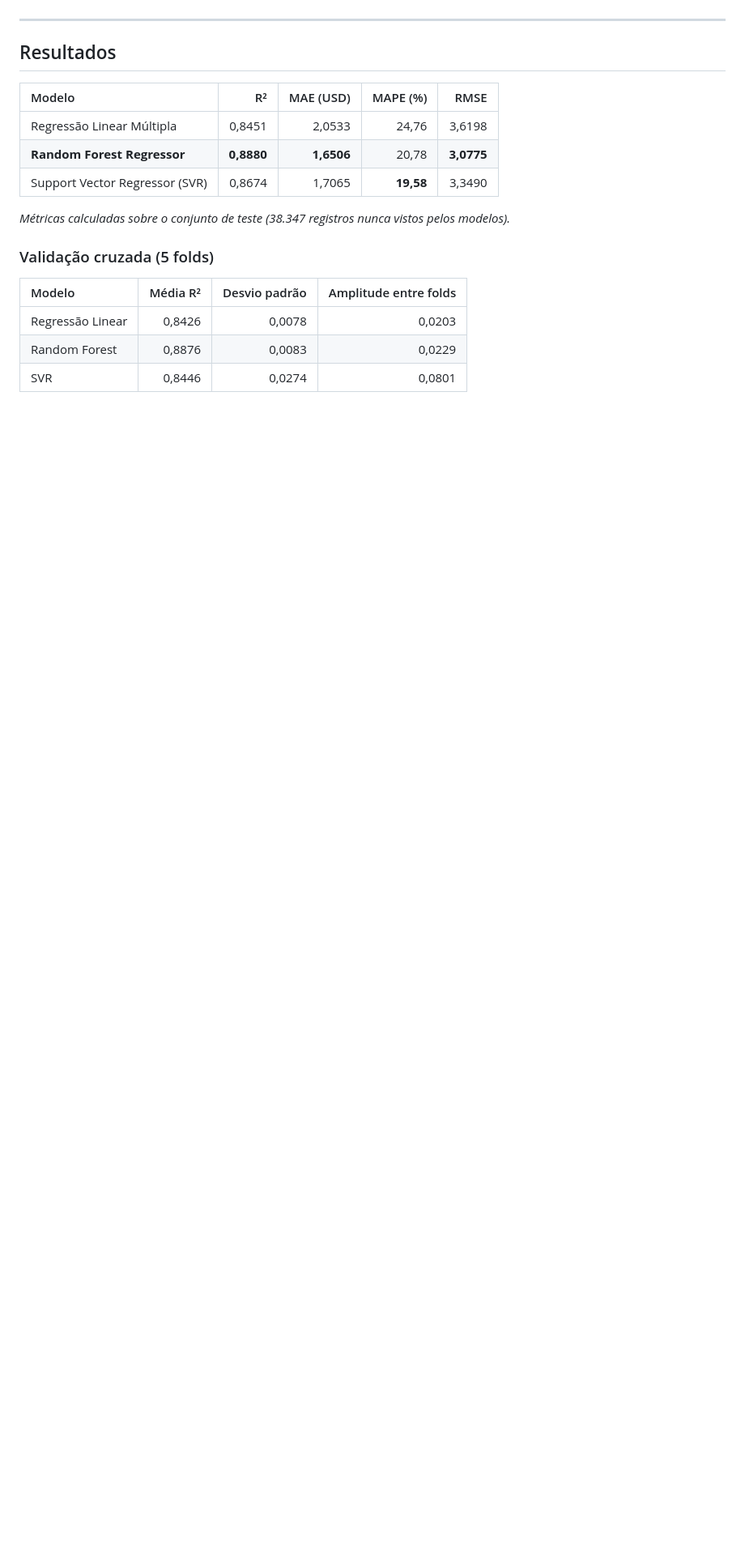
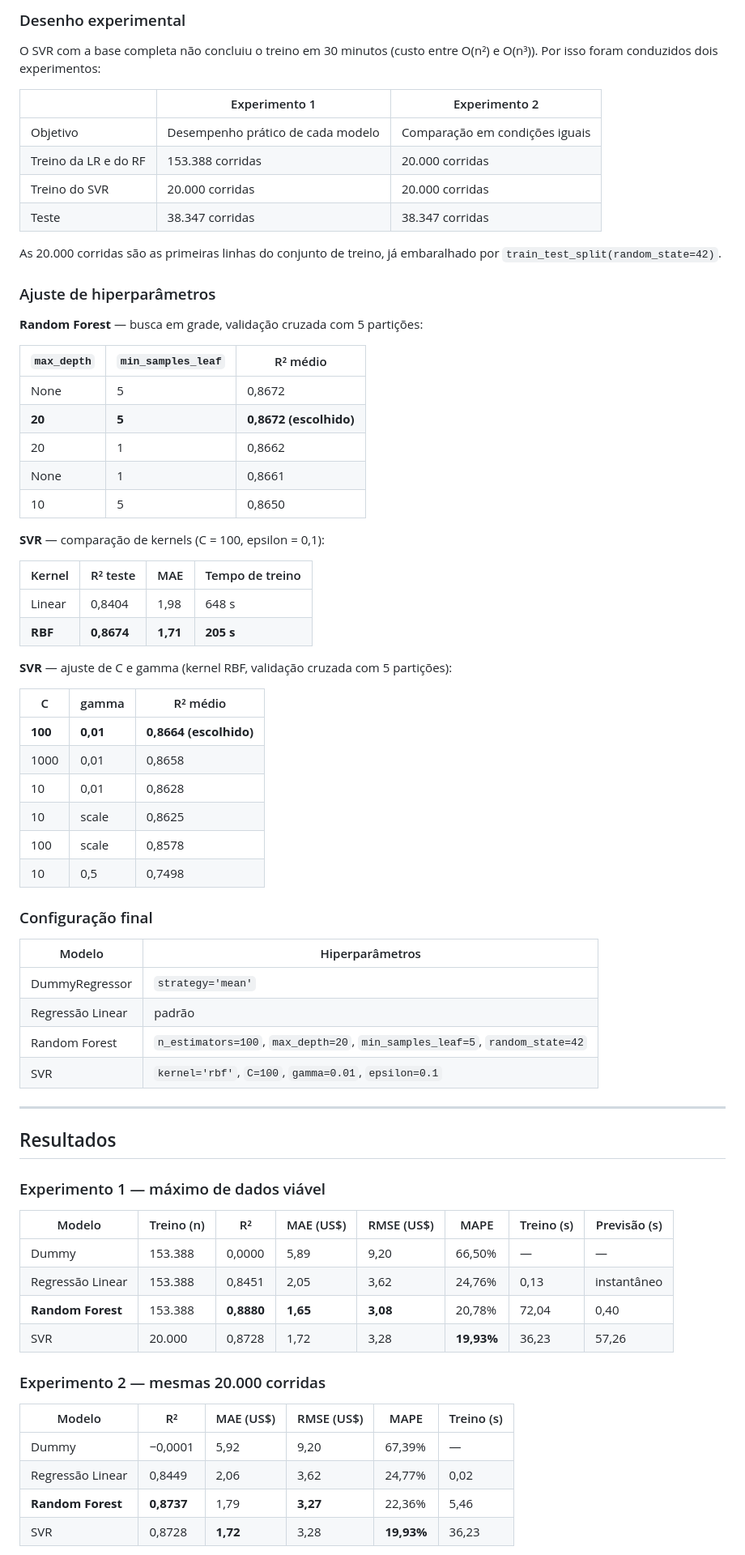
Before and after one commit to Matheus-bot/projeto-ml-uber, a Markdown page: README.md, the part around one of its changes. Shown at 81% size. Drawn GitHub-style; blank space fills up the shorter version.

```diff
--- a/README.md
+++ b/README.md
@@ -36,21 +145,74 @@ O principal achado do trabalho é metodológico: **as variáveis originais do da
+### Desenho experimental
+
+O SVR com a base completa não concluiu o treino em 30 minutos (custo entre O(n²) e O(n³)). Por isso foram conduzidos dois experimentos:
+
+| | Experimento 1 | Experimento 2 |
+| --- | --- | --- |
+| Objetivo | Desempenho prático de cada modelo | Comparação em condições iguais |
+| Treino da LR e do RF | 153.388 corridas | 20.000 corridas |
+| Treino do SVR | 20.000 corridas | 20.000 corridas |
+| Teste | 38.347 corridas | 38.347 corridas |
+
+As 20.000 corridas são as primeiras linhas do conjunto de treino, já embaralhado por `train_test_split(random_state=42)`.
+
+### Ajuste de hiperparâmetros
+
+**Random Forest** — busca em grade, validação cruzada com 5 partições:
+
+| `max_depth` | `min_samples_leaf` | R² médio |
+| --- | --- | --- |
+| None | 5 | 0,8672 |
+| **20** | **5** | **0,8672 (escolhido)** |
+| 20 | 1 | 0,8662 |
+| None | 1 | 0,8661 |
+| 10 | 5 | 0,8650 |
+
+**SVR** — comparação de kernels (C = 100, epsilon = 0,1):
+
+| Kernel | R² teste | MAE | Tempo de treino |
+| --- | --- | --- | --- |
+| Linear | 0,8404 | 1,98 | 648 s |
+| **RBF** | **0,8674** | **1,71** | **205 s** |
+
+**SVR** — ajuste de C e gamma (kernel RBF, validação cruzada com 5 partições):
+
+| C | gamma | R² médio |
+| --- | --- | --- |
+| **100** | **0,01** | **0,8664 (escolhido)** |
+| 1000 | 0,01 | 0,8658 |
+| 10 | 0,01 | 0,8628 |
+| 10 | scale | 0,8625 |
+| 100 | scale | 0,8578 |
+| 10 | 0,5 | 0,7498 |
+
+### Configuração final
+
+| Modelo | Hiperparâmetros |
+| --- | --- |
+| DummyRegressor | `strategy='mean'` |
+| Regressão Linear | padrão |
+| Random Forest | `n_estimators=100`, `max_depth=20`, `min_samples_leaf=5`, `random_state=42` |
+| SVR | `kernel='rbf'`, `C=100`, `gamma=0.01`, `epsilon=0.1` |
 
 ---
 
 ## Resultados
 
-| Modelo | R² | MAE (USD) | MAPE (%) | RMSE |
-| :--- | ---: | ---: | ---: | ---: |
-| Regressão Linear Múltipla | 0,8451 | 2,0533 | 24,76 | 3,6198 |
-| **Random Forest Regressor** | **0,8880** | **1,6506** | 20,78 | **3,0775** |
-| Support Vector Regressor (SVR) | 0,8674 | 1,7065 | **19,58** | 3,3490 |
+### Experimento 1 — máximo de dados viável
 
-*Métricas calculadas sobre o conjunto de teste (38.347 registros nunca vistos pelos modelos).*
+| Modelo | Treino (n) | R² | MAE (US$) | RMSE (US$) | MAPE | Treino (s) | Previsão (s) |
+| --- | --- | --- | --- | --- | --- | --- | --- |
+| Dummy | 153.388 | 0,0000 | 5,89 | 9,20 | 66,50% | — | — |
+| Regressão Linear | 153.388 | 0,8451 | 2,05 | 3,62 | 24,76% | 0,13 | instantâneo |
+| **Random Forest** | 153.388 | **0,8880** | **1,65** | **3,08** | 20,78% | 72,04 | 0,40 |
+| SVR | 20.000 | 0,8728 | 1,72 | 3,28 | **19,93%** | 36,23 | 57,26 |
 
-### Validação cruzada (5 folds)
+### Experimento 2 — mesmas 20.000 corridas
 
-| Modelo | Média R² | Desvio padrão | Amplitude entre folds |
-| :--- | ---: | ---: | ---: |
-| Regressão Linear | 0,8426 | 0,0078 | 0,0203 |
-| Random Forest | 0,8876 | 0,0083 | 0,0229 |
-| SVR | 0,8446 | 0,0274 | 0,0801 |
+| Modelo | R² | MAE (US$) | RMSE (US$) | MAPE | Treino (s) |
+| --- | --- | --- | --- | --- | --- |
+| Dummy | −0,0001 | 5,92 | 9,20 | 67,39% | — |
+| Regressão Linear | 0,8449 | 2,06 | 3,62 | 24,77% | 0,02 |
+| **Random Forest** | **0,8737** | 1,79 | **3,27** | 22,36% | 5,46 |
+| SVR | 0,8728 | **1,72** | 3,28 | **19,93%** | 36,23 |
 
```
Also changed, not shown: other parts of README.md (+233 -261 lines).
